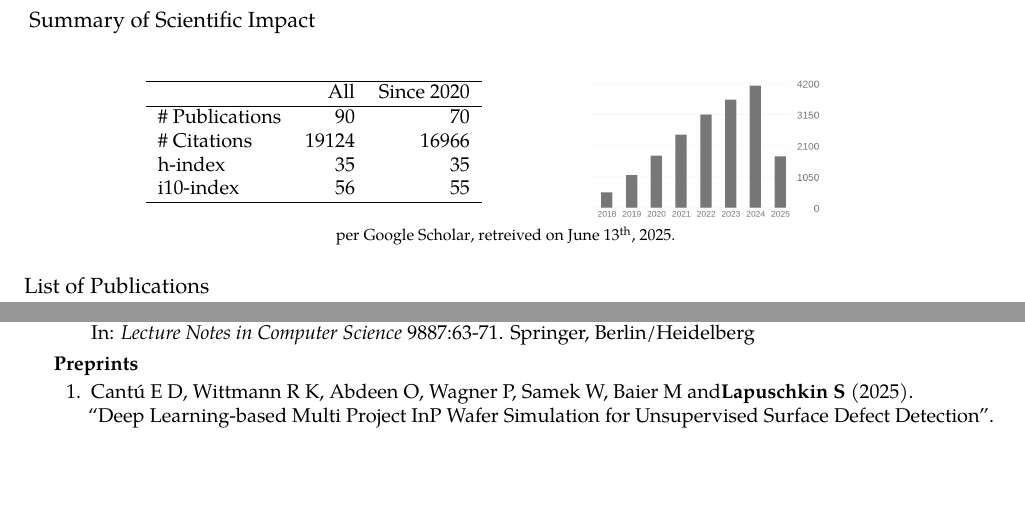
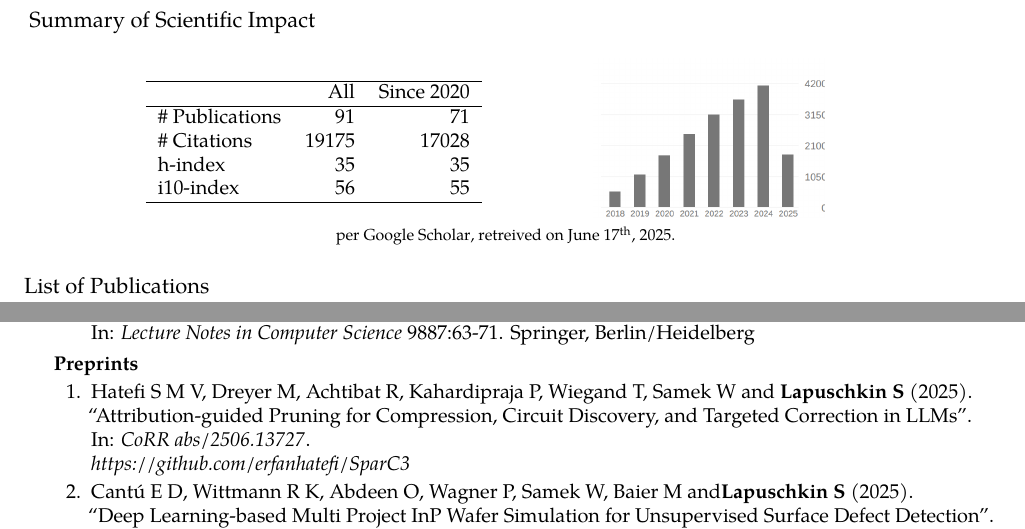
Before and after one commit to sebastian-lapuschkin-sideprojects/latex-cv, a LaTeX CV (cv.tex, which reads sections/publications-impact.tex, sections/publications-preprint.tex): two parts of pages 6 and 11 of 12 before the commit and two parts of pages 6 and 11 of 13 after it, joined at a grey line, cut so that both start at the same text, the shorter picture padded with empty space. Compiled offline with pdfLaTeX.

Commit message:
adding Erfan's paper + updating impact section

```diff
--- a/sections/publications-impact.tex
+++ b/sections/publications-impact.tex
@@ -8,8 +8,8 @@
                 \hline
                 & All & Since 2020\\
                 \hline
-                \# Publications & 90     & 70    \\
-                \# Citations    & 19124  & 16966 \\
+                \# Publications & 91     & 71    \\
+                \# Citations    & 19175  & 17028 \\
                 h-index         & 35     & 35    \\
                 i10-index       & 56     & 55    \\
                 \hline
@@ -25,7 +25,7 @@
 
      {\footnotesize{
         per \href{https://scholar.google.com/citations?user=wpLQuroAAAAJ}{Google Scholar},
-        retreived on June 13$^\text{th}$, 2025.
+        retreived on June 17$^\text{th}$, 2025.
         }
         }
 
--- a/sections/publications-preprint.tex
+++ b/sections/publications-preprint.tex
@@ -27,6 +27,18 @@
 % PINNfluence\_resampling}
 %                     \\ Accepted for publication at the XAI World Conference 2025
 %                 }
+
+
+        \item \preprintrefwnote{Hatefi S M V, Dreyer M, Achtibat R, Kahardipraja P, Wiegand T, Samek W and \textbf{Lapuschkin S}}
+                 {2025}
+                 {Attribution-guided Pruning for Compression, Circuit Discovery, and Targeted Correction in LLMs}
+                 {CoRR abs/2506.13727}
+                 {https://arxiv.org/abs/2506.13727}
+                 {
+                     \\ \href{https://github.com/erfanhatefi/SparC3}{https://github.com/erfanhatefi/SparC3}
+                 }
+
+
 
 
         \item \preprintref{Cantú E D,  Wittmann R K, Abdeen O, Wagner P, Samek W, Baier M and\textbf{Lapuschkin S}}
```
Also changed, not shown: sections/publications-impact-barchart.png, sections/publications-impact.tex (2 more changed lines).
